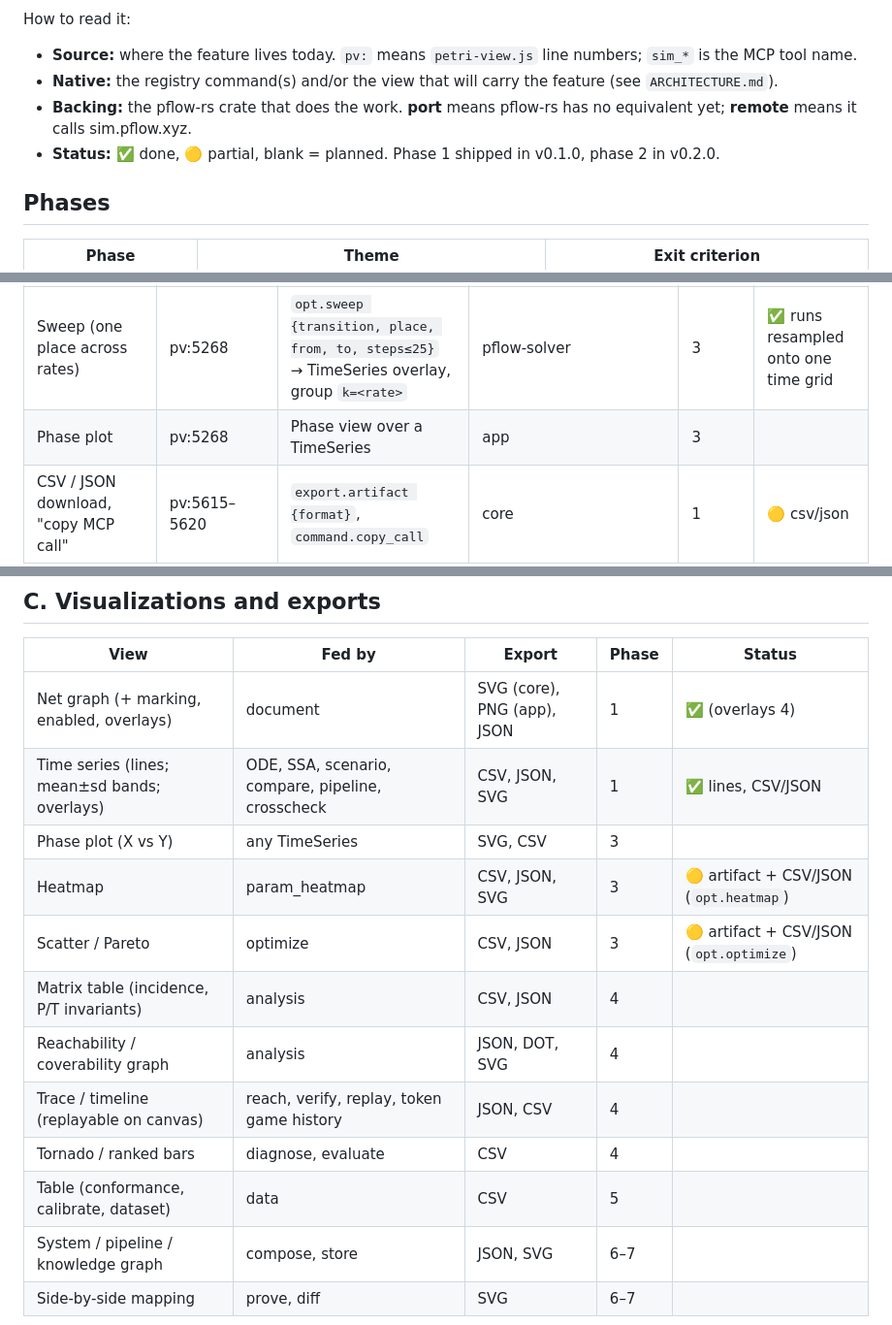
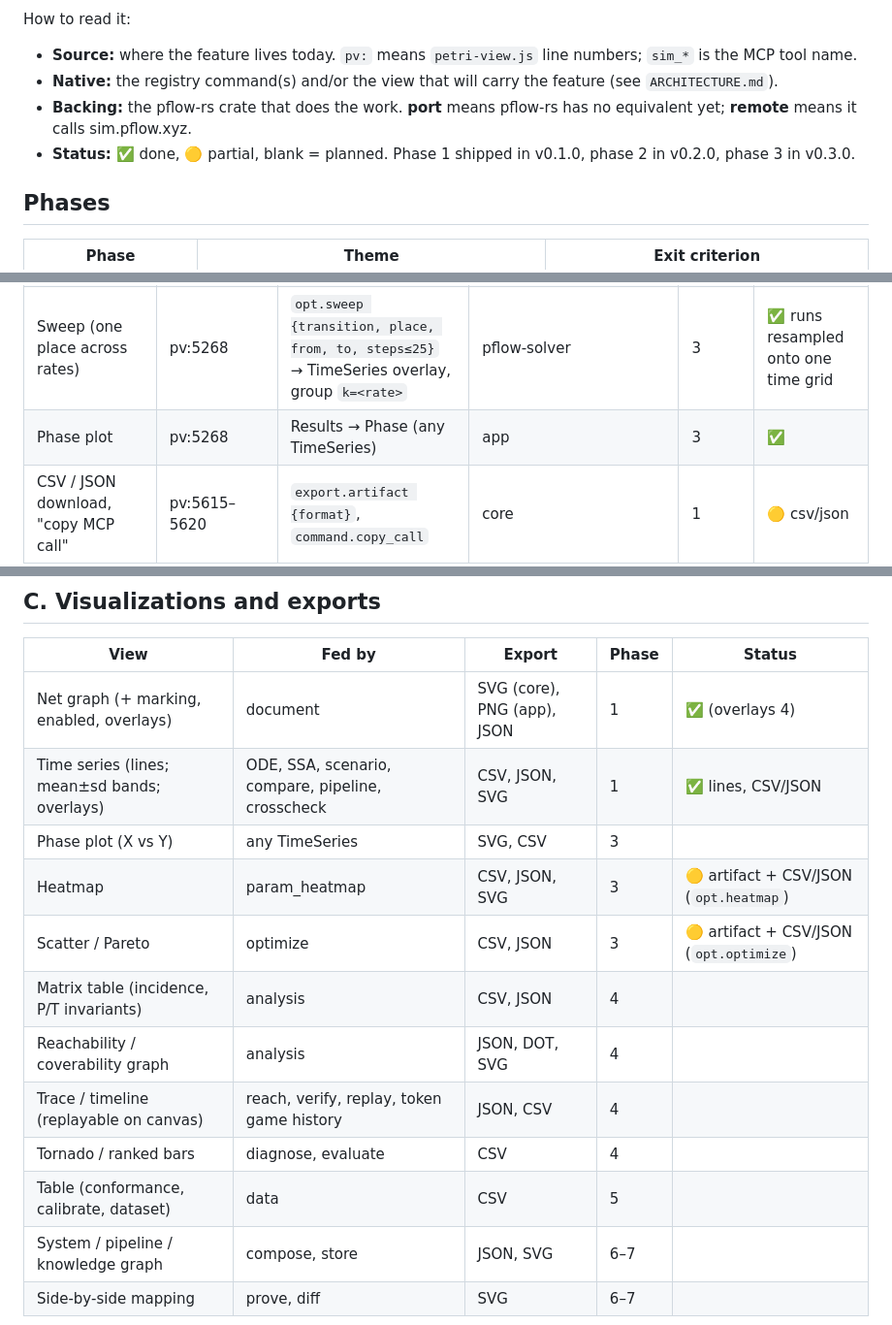
Before and after one commit to pflow-xyz/pflow-native, a Markdown page: FEATURES.md, 3 parts joined by grey strips. Shown at 97% size. Drawn GitHub-style.

```diff
--- a/FEATURES.md
+++ b/FEATURES.md
@@ -11,7 +11,7 @@ How to read it:
 - **Source:** where the feature lives today. `pv:` means `petri-view.js` line numbers; `sim_*` is the MCP tool name.
 - **Native:** the registry command(s) and/or the view that will carry the feature (see `ARCHITECTURE.md`).
 - **Backing:** the pflow-rs crate that does the work. **port** means pflow-rs has no equivalent yet; **remote** means it calls sim.pflow.xyz.
-- **Status:** ✅ done, 🟡 partial, blank = planned. Phase 1 shipped in v0.1.0, phase 2 in v0.2.0.
+- **Status:** ✅ done, 🟡 partial, blank = planned. Phase 1 shipped in v0.1.0, phase 2 in v0.2.0, phase 3 in v0.3.0.
 
 ## Phases
 
@@ -80,7 +80,7 @@ How to read it:
 | Place checkboxes on plot, legend toggle, hover | pv:593 | TimeSeries view; `sim.ode {places}` / `opt.rate_scan {places}` filter | app | 3 | 🟡 legend toggle + hover; places filter in core |
 | Rate scan (steady state vs rate) | pv:5268 | `opt.rate_scan {transition, from, to, steps≤25, t_end=50}` → TimeSeries(x=rate) | pflow-solver | 3 | ✅ value at t_end, as the editor (not detected equilibrium) |
 | Sweep (one place across rates) | pv:5268 | `opt.sweep {transition, place, from, to, steps≤25}` → TimeSeries overlay, group `k=<rate>` | pflow-solver | 3 | ✅ runs resampled onto one time grid |
-| Phase plot | pv:5268 | Phase view over a TimeSeries | app | 3 | |
+| Phase plot | pv:5268 | Results → Phase (any TimeSeries) | app | 3 | ✅ |
 | CSV / JSON download, "copy MCP call" | pv:5615–5620 | `export.artifact {format}`, `command.copy_call` | core | 1 | 🟡 csv/json |
 | SSA / SDE engines (library only in JS) | petri-ssa.js, petri-sde.js | `sim.ssa {t_end, seed, runs, points}`, `sim.sde {…, dt}` → TimeSeries, mean ± sd band when runs > 1 | pflow-solver ssa (portable, byte-exact) / ssa::sde | 3 | ✅ SDE refuses gated nets, as go-pflow |
 | Rate fitting (library only in JS) | petri-learn.js:1863 | `opt.fit` | pflow-learn | 5 | |
@@ -145,15 +145,15 @@ How to read it:
 | View | Fed by | Export | Phase | Status |
 |---|---|---|---|---|
 | Net graph (+ marking, enabled, overlays) | document | SVG (core), PNG (app), JSON | 1 | ✅ (overlays 4) |
-| Time series (lines; mean±sd bands; overlays) | ODE, SSA, scenario, compare, pipeline, crosscheck | CSV, JSON, SVG | 1 | ✅ lines, CSV/JSON |
-| Phase plot (X vs Y) | any TimeSeries | SVG, CSV | 3 | |
-| Heatmap | param_heatmap | CSV, JSON, SVG | 3 | 🟡 artifact + CSV/JSON (`opt.heatmap`) |
-| Scatter / Pareto | optimize | CSV, JSON | 3 | 🟡 artifact + CSV/JSON (`opt.optimize`) |
-| Matrix table (incidence, P/T invariants) | analysis | CSV, JSON | 4 | |
+| Time series (lines; mean±sd bands; overlays) | ODE, SSA, scenario, compare, pipeline, crosscheck | CSV, JSON, SVG | 1 | ✅ lines, CSV/JSON | ✅ bands, overlay groups (sweeps colored by group), hover, legend toggle; CSV/JSON/SVG
+| Phase plot (X vs Y) | any TimeSeries | SVG, CSV | 3 | | ✅ view (export the source series as CSV)
+| Heatmap | param_heatmap | CSV, JSON, SVG | 3 | 🟡 artifact + CSV/JSON (`opt.heatmap`) | ✅ view with color bar + hover; CSV/JSON/SVG
+| Scatter / Pareto | optimize | CSV, JSON | 3 | 🟡 artifact + CSV/JSON (`opt.optimize`) | ✅ view with Pareto front + hover; CSV/JSON/SVG
+| Matrix table (incidence, P/T invariants) | analysis | CSV, JSON | 4 | | 🟡 view ready (phase 4 produces the data)
 | Reachability / coverability graph | analysis | JSON, DOT, SVG | 4 | |
 | Trace / timeline (replayable on canvas) | reach, verify, replay, token game history | JSON, CSV | 4 | |
 | Tornado / ranked bars | diagnose, evaluate | CSV | 4 | |
-| Table (conformance, calibrate, dataset) | data | CSV | 5 | |
+| Table (conformance, calibrate, dataset) | data | CSV | 5 | | ✅ generic table view (scenario/compare/evaluate tables today)
 | System / pipeline / knowledge graph | compose, store | JSON, SVG | 6–7 | |
 | Side-by-side mapping | prove, diff | SVG | 6–7 | |
 
```
Also changed, not shown: README.md (+26 -0 lines), docs/screenshot-compare.png (added), docs/screenshot-heatmap.png, 5 other files.
